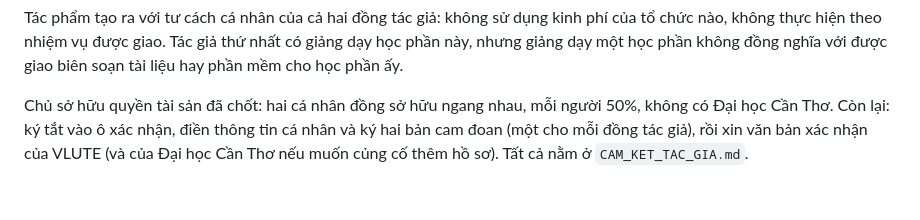
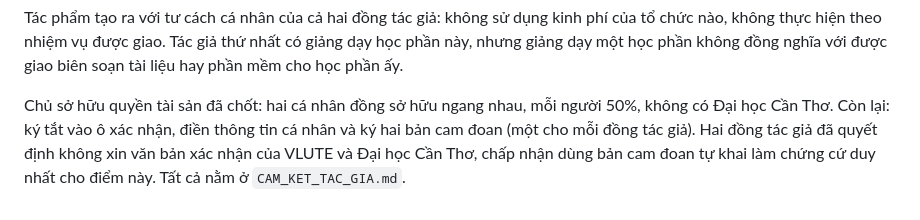
Before and after one commit to thuyhuongctu/EnQuiz, a Markdown page: docs/README.md, the part around the change. Drawn GitHub-style.

```diff
--- a/docs/README.md
+++ b/docs/README.md
@@ -60,6 +60,7 @@ nghĩa với được giao biên soạn tài liệu hay phần mềm cho học p
 
 Chủ sở hữu quyền tài sản đã chốt: hai cá nhân đồng sở hữu ngang nhau, mỗi
 người 50%, không có Đại học Cần Thơ. Còn lại: ký tắt vào ô xác nhận, điền
-thông tin cá nhân và ký hai bản cam đoan (một cho mỗi đồng tác giả), rồi xin
-văn bản xác nhận của VLUTE (và của Đại học Cần Thơ nếu muốn củng cố thêm hồ
-sơ). Tất cả nằm ở `CAM_KET_TAC_GIA.md`.
+thông tin cá nhân và ký hai bản cam đoan (một cho mỗi đồng tác giả). Hai
+đồng tác giả đã quyết định không xin văn bản xác nhận của VLUTE và Đại học
+Cần Thơ, chấp nhận dùng bản cam đoan tự khai làm chứng cứ duy nhất cho
+điểm này. Tất cả nằm ở `CAM_KET_TAC_GIA.md`.
```
Also changed, not shown: docs/CAM_KET_TAC_GIA.md (+17 -21 lines).
